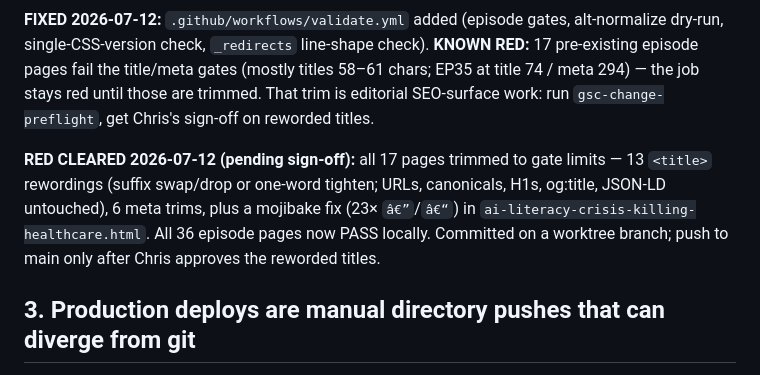
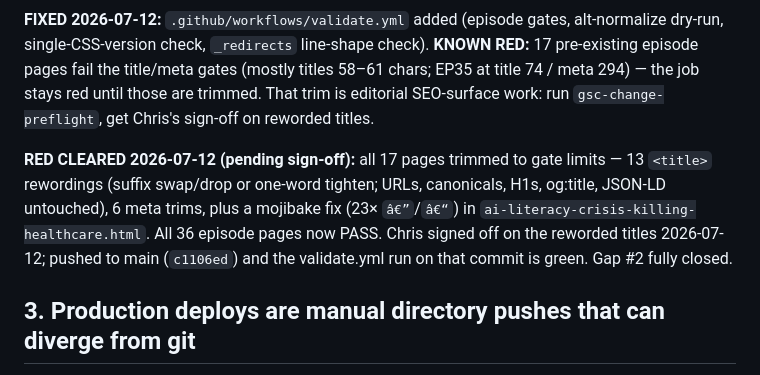
Before and after one commit to Chrishutusa1/signalroom-site, a Markdown page: GAPS.md, the part around the change. Rendered like a GitHub page.

Commit message:
docs(gaps): mark #2 fully closed - title/meta trims signed off and green on main
Co-Authored-By: Claude Fable 5 <noreply@anthropic.com>

```diff
--- a/GAPS.md
+++ b/GAPS.md
@@ -20,7 +20,7 @@ Ordered by severity, most important first. Each item: what / where / why it matt
 
 **FIXED 2026-07-12:** `.github/workflows/validate.yml` added (episode gates, alt-normalize dry-run, single-CSS-version check, `_redirects` line-shape check). **KNOWN RED:** 17 pre-existing episode pages fail the title/meta gates (mostly titles 58–61 chars; EP35 at title 74 / meta 294) — the job stays red until those are trimmed. That trim is editorial SEO-surface work: run `gsc-change-preflight`, get Chris's sign-off on reworded titles.
 
-**RED CLEARED 2026-07-12 (pending sign-off):** all 17 pages trimmed to gate limits — 13 `<title>` rewordings (suffix swap/drop or one-word tighten; URLs, canonicals, H1s, og:title, JSON-LD untouched), 6 meta trims, plus a mojibake fix (23× `â€”`/`â€“`) in `ai-literacy-crisis-killing-healthcare.html`. All 36 episode pages now PASS locally. Committed on a worktree branch; push to main only after Chris approves the reworded titles.
+**RED CLEARED 2026-07-12 (pending sign-off):** all 17 pages trimmed to gate limits — 13 `<title>` rewordings (suffix swap/drop or one-word tighten; URLs, canonicals, H1s, og:title, JSON-LD untouched), 6 meta trims, plus a mojibake fix (23× `â€”`/`â€“`) in `ai-literacy-crisis-killing-healthcare.html`. All 36 episode pages now PASS. Chris signed off on the reworded titles 2026-07-12; pushed to main (`c1106ed`) and the validate.yml run on that commit is green. Gap #2 fully closed.
 
 ## 3. Production deploys are manual directory pushes that can diverge from git
 
```
